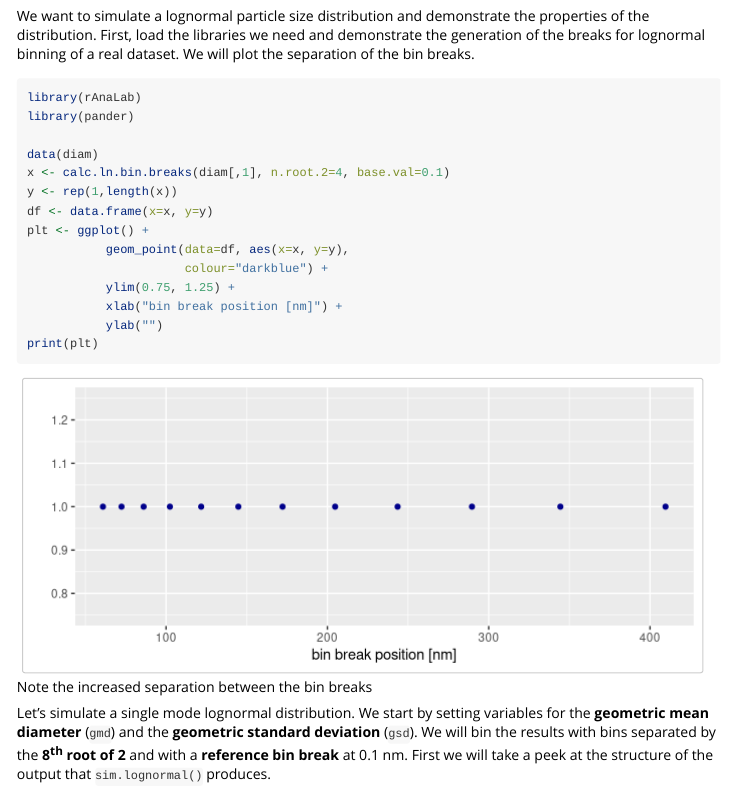
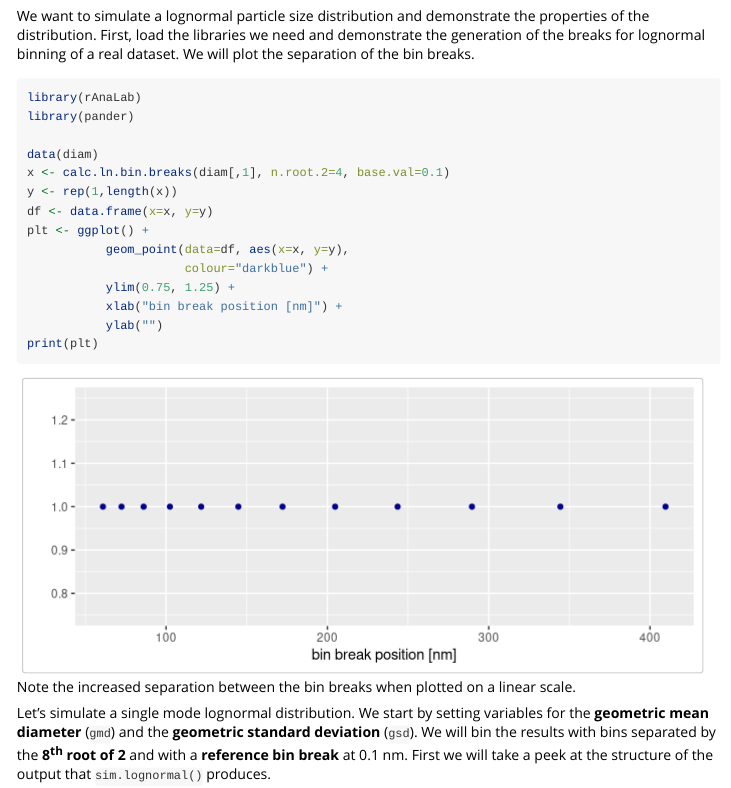
Before and after one commit to jrminter/rAnaLab, an R Markdown document (vignettes/simulate-lognormal-PSD.Rmd): the page in a window 1100 px wide, from 190 px down. Rendered offline with R 4.5, knitr and Pandoc, with nearby package versions; common packages that the code uses without loading them are loaded.

Commit message:
minor edit to vignette. Bump version to 0.0.1.10

````diff
--- a/vignettes/simulate-lognormal-PSD.Rmd
+++ b/vignettes/simulate-lognormal-PSD.Rmd
@@ -20,7 +20,7 @@ libraries we need and demonstrate the generation of the breaks for
 lognormal binning of a real dataset. We will plot the separation of
 the bin breaks.
 
-```{r loadLibraries, fig.width=7, fig.height=3, fig.cap="Note the increased separation between the bin breaks"}
+```{r loadLibraries, fig.width=7, fig.height=3, fig.cap="Note the increased separation between the bin breaks when plotted on a linear scale."}
 library(rAnaLab)
 library(pander)
 
````
Also changed, not shown: 1 other file.
